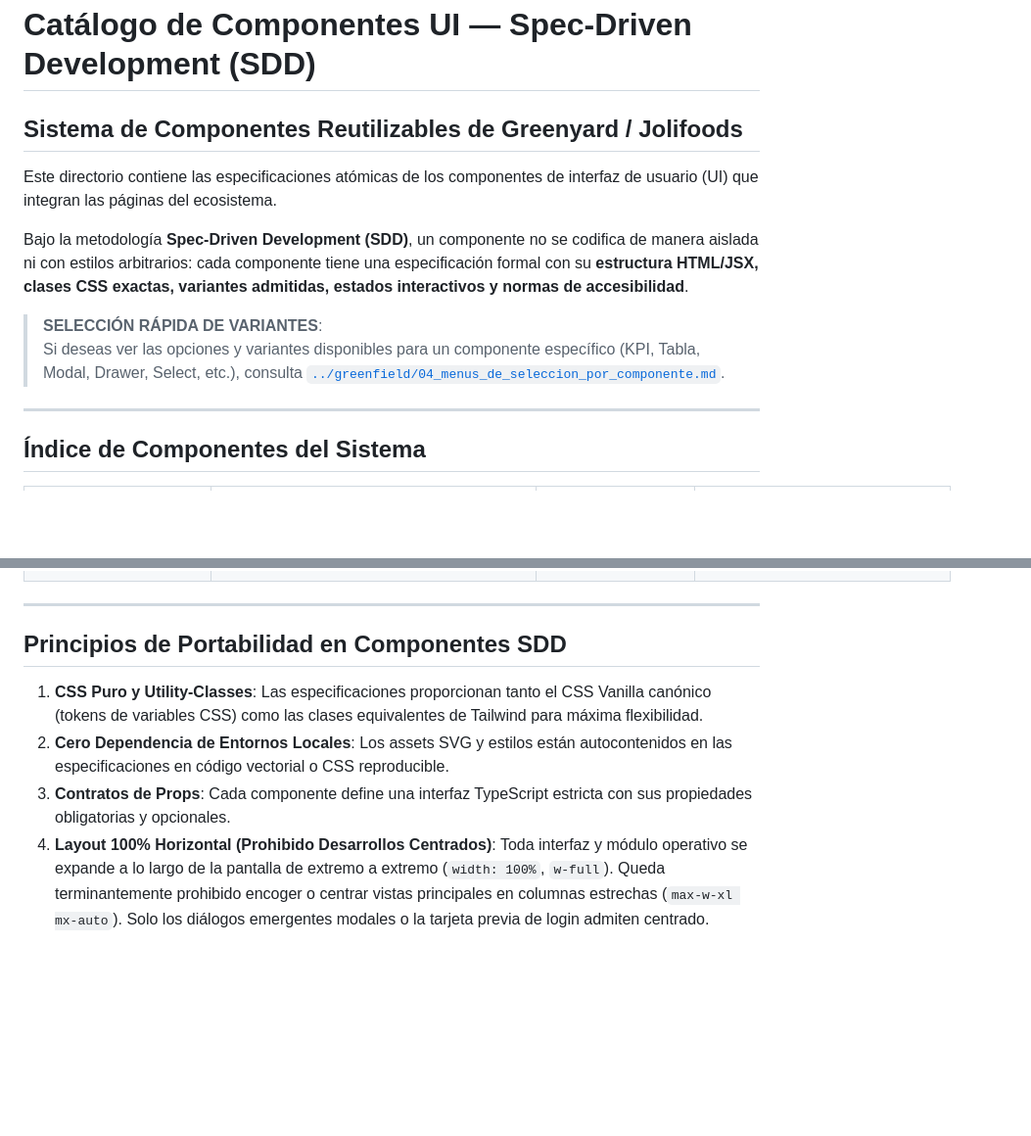
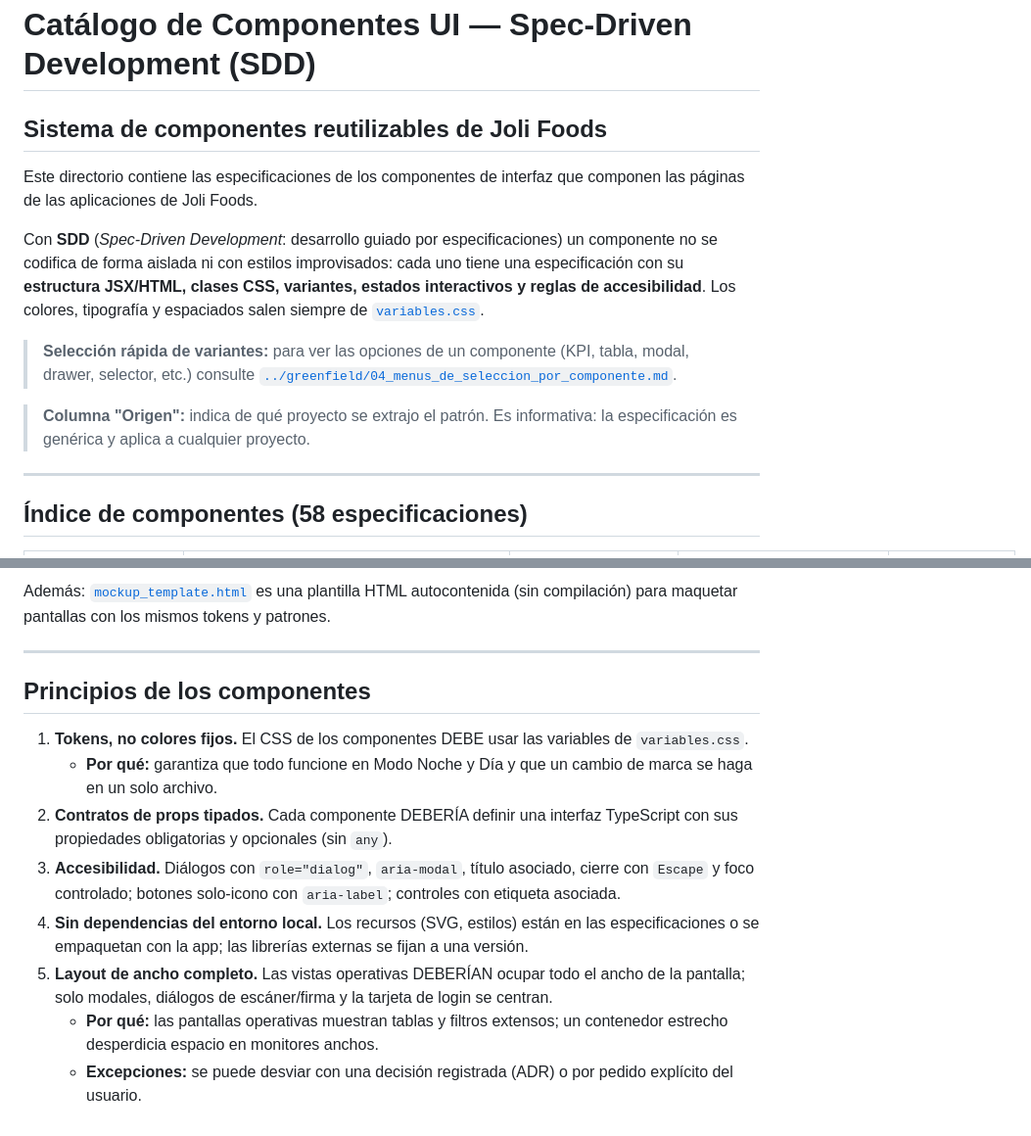
Before and after one commit to jnmontoy/sdd, a Markdown page: components/README.md, 2 parts joined by grey strips. Shown at 98% size. Drawn GitHub-style; blank space fills up the shorter version.

Commit message:
docs: add UI component catalog README for SDD specification

```diff
--- a/components/README.md
+++ b/components/README.md
@@ -1,14 +1,15 @@
 # Catálogo de Componentes UI — Spec-Driven Development (SDD)
-## Sistema de Componentes Reutilizables de Greenyard / Jolifoods
+## Sistema de componentes reutilizables de Joli Foods
 
-Este directorio contiene las especificaciones atómicas de los componentes de interfaz de usuario (UI) que integran las páginas del ecosistema.
+Este directorio contiene las especificaciones de los componentes de interfaz que componen las páginas de las aplicaciones de Joli Foods.
 
-Bajo la metodología **Spec-Driven Development (SDD)**, un componente no se codifica de manera aislada ni con estilos arbitrarios: cada componente tiene una especificación formal con su **estructura HTML/JSX, clases CSS exactas, variantes admitidas, estados interactivos y normas de accesibilidad**.
+Con **SDD** (*Spec-Driven Development*: desarrollo guiado por especificaciones) un componente no se codifica de forma aislada ni con estilos improvisados: cada uno tiene una especificación con su **estructura JSX/HTML, clases CSS, variantes, estados interactivos y reglas de accesibilidad**. Los colores, tipografía y espaciados salen siempre de [`variables.css`](./variables.css).
 
-> **SELECCIÓN RÁPIDA DE VARIANTES**:
-> Si deseas ver las opciones y variantes disponibles para un componente específico (KPI, Tabla, Modal, Drawer, Select, etc.), consulta [`../greenfield/04_menus_de_seleccion_por_componente.md`](../greenfield/04_menus_de_seleccion_por_componente.md).
+> **Selección rápida de variantes:** para ver las opciones de un componente (KPI, tabla, modal, drawer, selector, etc.) consulte [`../greenfield/04_menus_de_seleccion_por_componente.md`](../greenfield/04_menus_de_seleccion_por_componente.md).
+
+> **Columna "Origen":** indica de qué proyecto se extrajo el patrón. Es informativa: la especificación es genérica y aplica a cualquier proyecto.
 
 ---
 
-## Índice de Componentes del Sistema
+## Índice de componentes (58 especificaciones)
 
@@ -75,11 +76,15 @@ Bajo la metodología **Spec-Driven Development (SDD)**, un componente no se codi
 
-
+Además: [`mockup_template.html`](./mockup_template.html) es una plantilla HTML autocontenida (sin compilación) para maquetar pantallas con los mismos tokens y patrones.
 
 ---
 
-## Principios de Portabilidad en Componentes SDD
+## Principios de los componentes
 
-1. **CSS Puro y Utility-Classes**: Las especificaciones proporcionan tanto el CSS Vanilla canónico (tokens de variables CSS) como las clases equivalentes de Tailwind para máxima flexibilidad.
-2. **Cero Dependencia de Entornos Locales**: Los assets SVG y estilos están autocontenidos en las especificaciones en código vectorial o CSS reproducible.
-3. **Contratos de Props**: Cada componente define una interfaz TypeScript estricta con sus propiedades obligatorias y opcionales.
-4. **Layout 100% Horizontal (Prohibido Desarrollos Centrados)**: Toda interfaz y módulo operativo se expande a lo largo de la pantalla de extremo a extremo (`width: 100%`, `w-full`). Queda terminantemente prohibido encoger o centrar vistas principales en columnas estrechas (`max-w-xl mx-auto`). Solo los diálogos emergentes modales o la tarjeta previa de login admiten centrado.
+1. **Tokens, no colores fijos.** El CSS de los componentes DEBE usar las variables de `variables.css`.
+   - **Por qué:** garantiza que todo funcione en Modo Noche y Día y que un cambio de marca se haga en un solo archivo.
+2. **Contratos de props tipados.** Cada componente DEBERÍA definir una interfaz TypeScript con sus propiedades obligatorias y opcionales (sin `any`).
+3. **Accesibilidad.** Diálogos con `role="dialog"`, `aria-modal`, título asociado, cierre con `Escape` y foco controlado; botones solo-icono con `aria-label`; controles con etiqueta asociada.
+4. **Sin dependencias del entorno local.** Los recursos (SVG, estilos) están en las especificaciones o se empaquetan con la app; las librerías externas se fijan a una versión.
+5. **Layout de ancho completo.** Las vistas operativas DEBERÍAN ocupar todo el ancho de la pantalla; solo modales, diálogos de escáner/firma y la tarjeta de login se centran.
+   - **Por qué:** las pantallas operativas muestran tablas y filtros extensos; un contenedor estrecho desperdicia espacio en monitores anchos.
+   - **Excepciones:** se puede desviar con una decisión registrada (ADR) o por pedido explícito del usuario.
```
Also changed, not shown: other parts of components/README.md (+60 -60 lines).
